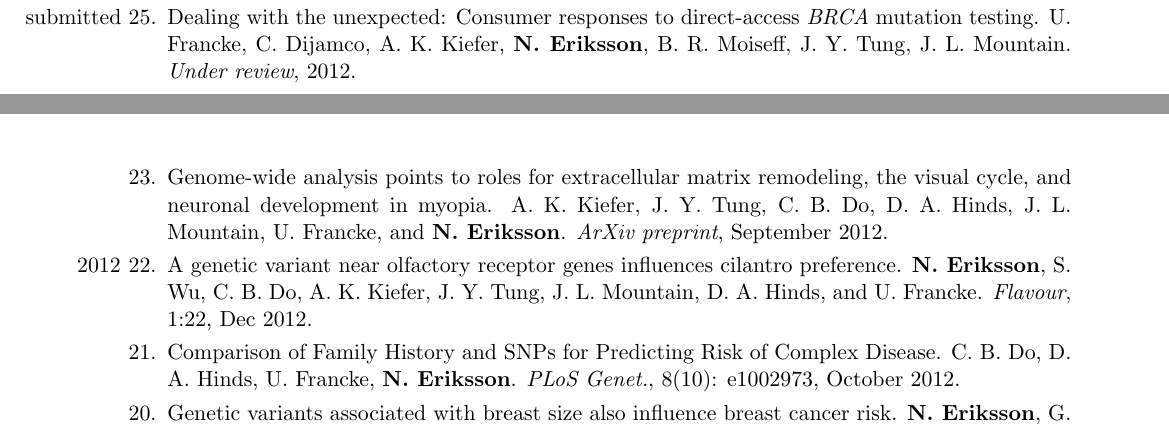
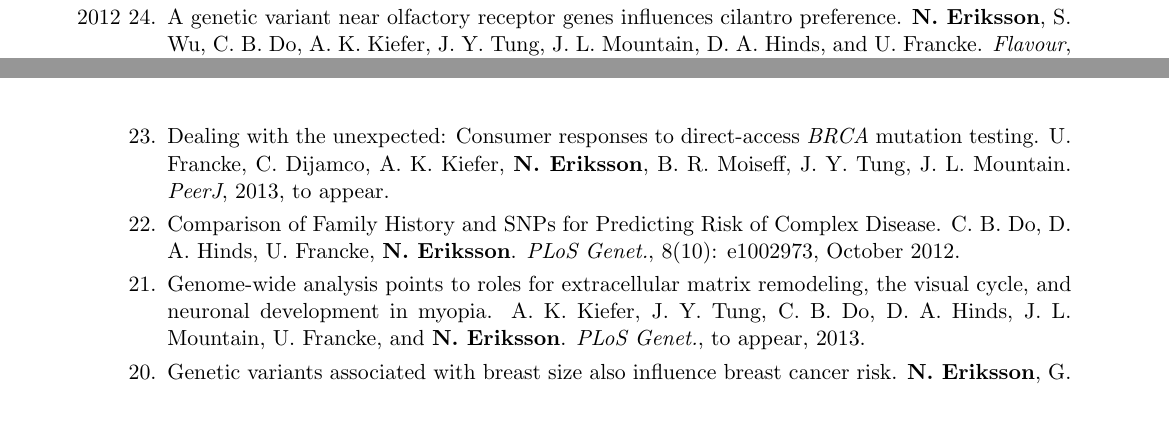
Before and after one commit to nkeriks/website, a LaTeX CV (cv/cv.tex): two parts of pages 1 and 2 of 6, joined at a grey line, cut so that both start at the same text. Compiled offline with pdfLaTeX.

Commit message:
update myopia and brca papers. need to add abs for myopia

```diff
--- a/cv/cv.tex
+++ b/cv/cv.tex
@@ -207,19 +207,9 @@
 
 
                 \paperyear{\makebox[5.5ex][r]{submitted\,\,}}
-        Dealing with the unexpected: Consumer responses to direct-access \textit{BRCA} mutation testing.
-        U. Francke, C. Dijamco, A. K. Kiefer, \textbf{N. Eriksson}, B. R. Moiseff, J. Y. Tung, J. L. Mountain.
-        \textit{Under review}, 2012.
-
-            \paper
         Variants near elastic microfibril genes are associated with non-syndromic striae distensae.
         J. Y. Tung, A.K. Kiefer, M. Mullins, U. Francke, \textbf{N. Eriksson}.
         \textit{Under review}, 2012
-
-            \paper
-        Genome-wide analysis points to roles for extracellular matrix remodeling, the visual cycle, and neuronal development in myopia.
-        A. K. Kiefer, J. Y. Tung, C. B. Do, D. A. Hinds, J. L. Mountain, U. Francke, and \textbf{N. Eriksson}.
-        \textit{ArXiv preprint}, September 2012.
 
 
                 \paperyear{2012}
@@ -228,9 +218,19 @@
         \textit{Flavour}, 1:22, Dec 2012.
 
             \paper
+        Dealing with the unexpected: Consumer responses to direct-access \textit{BRCA} mutation testing.
+        U. Francke, C. Dijamco, A. K. Kiefer, \textbf{N. Eriksson}, B. R. Moiseff, J. Y. Tung, J. L. Mountain.
+        \textit{PeerJ}, 2013, to appear.
+
+            \paper
         Comparison of Family History and SNPs for Predicting Risk of Complex Disease.
         C. B. Do, D. A. Hinds, U. Francke, \textbf{N. Eriksson}.
         \textit{PLoS Genet.}, 8(10): e1002973, October 2012.
+
+            \paper
+        Genome-wide analysis points to roles for extracellular matrix remodeling, the visual cycle, and neuronal development in myopia.
+        A. K. Kiefer, J. Y. Tung, C. B. Do, D. A. Hinds, J. L. Mountain, U. Francke, and \textbf{N. Eriksson}.
+        \textit{PLoS Genet.}, to appear, 2013.
 
             \paper
         Genetic variants associated with breast size also influence breast cancer risk.
```
Also changed, not shown: cv/cv.pdf, 2 other files.
